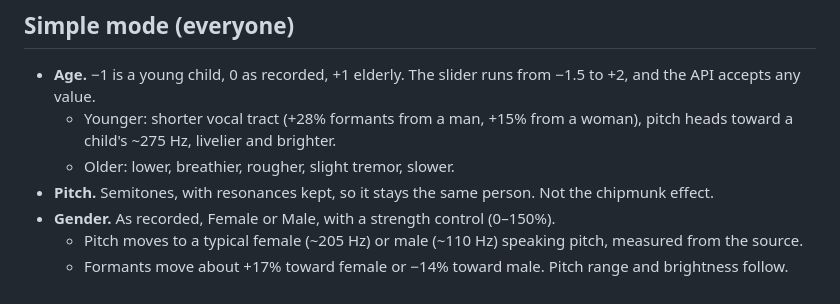
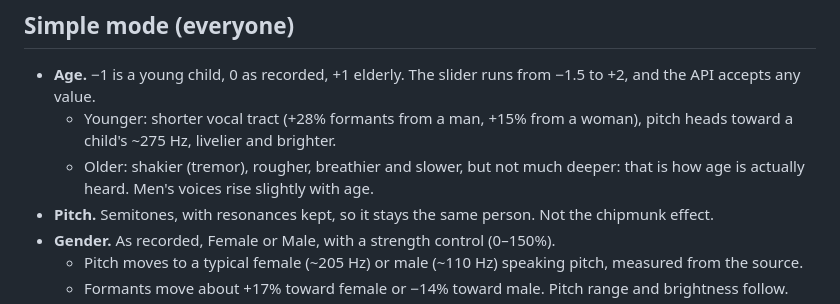
Before and after one commit to ArchAngelAries/VoiceVault, a Markdown page: docs/VOICE_LAB.md, the part around the change. GitHub-like rendering.

```diff
--- a/docs/VOICE_LAB.md
+++ b/docs/VOICE_LAB.md
@@ -8,7 +8,7 @@ User disclaimer, shown on the page: users are responsible for what they create.
 
 - **Age.** −1 is a young child, 0 as recorded, +1 elderly. The slider runs from −1.5 to +2, and the API accepts any value.
   - Younger: shorter vocal tract (+28% formants from a man, +15% from a woman), pitch heads toward a child's ~275 Hz, livelier and brighter.
-  - Older: lower, breathier, rougher, slight tremor, slower.
+  - Older: shakier (tremor), rougher, breathier and slower, but not much deeper: that is how age is actually heard. Men's voices rise slightly with age.
 - **Pitch.** Semitones, with resonances kept, so it stays the same person. Not the chipmunk effect.
 - **Gender.** As recorded, Female or Male, with a strength control (0–150%).
   - Pitch moves to a typical female (~205 Hz) or male (~110 Hz) speaking pitch, measured from the source.
```
Also changed, not shown: CHANGELOG.md (added, +16 -0 lines), README.md (+4 -1 lines), docs/screenshots/trailer-thumbnail.jpg (added), 12 other files.
